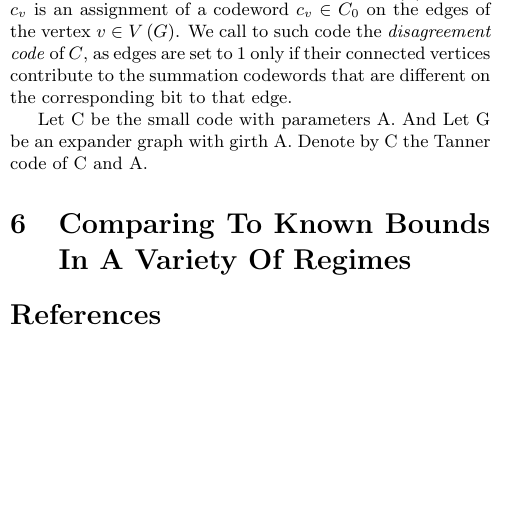
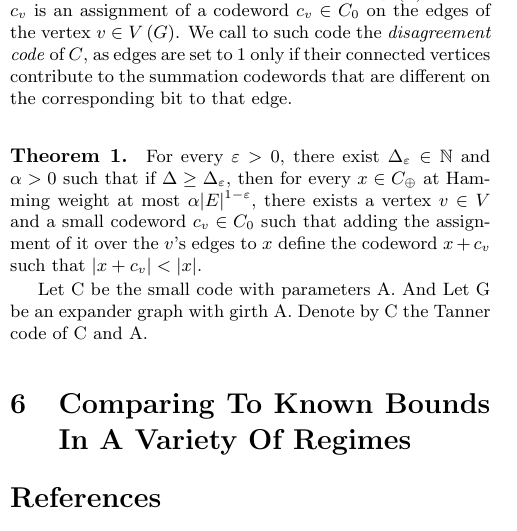
Before and after one commit to dudupo/Academic, a LaTeX document (projects/NLTES_project/ldpc_ltc.tex): part of one column of page 2 of 3, cut so that both start at the same text, the shorter picture padded with empty space. The pictures show the PDF file projects/pdfs/ldpc_ltc.pdf that the author committed with the source.

Commit message:
compiling -Tue Oct 25 09:32:56 AM IDT 2022

```diff
--- a/projects/NLTES_project/ldpc_ltc.tex
+++ b/projects/NLTES_project/ldpc_ltc.tex
@@ -113,6 +113,7 @@ It's also worth mentioning that the first construction of good classical codes,
 \subsection{ Almost LTC With Zero Rate}
 \paragraph{Definition. The Disagreement Code.} Given a Tanner code $C = \Tann$, define the code $C_{\oplus}$ to contain all the words equal to the formal summation $ \sum_{v \in V\left( G \right)} {c_{v} }$ when $c_{v}$ is an assignment of a codeword $ c_{v} \in C_0 $  on the edges of the vertex $ v \in V\left( G \right)$.
 We call to such code the \textit{disagreement code} of $C$, as edges are set to 1 only if their connected vertices contribute to the summation codewords that are different on the corresponding bit to that edge.
+\paragraph{Theorem 1.} For every $\varepsilon > 0$, there exist $\Delta_{\varepsilon}\in \mathbb{N}$ and $\alpha>0$ such that if $\Delta \ge \Delta_{\varepsilon}$, then for every $x \in C_{\oplus}$ at Hamming weight at most $\alpha |E|^{1-\varepsilon}$, there exists a vertex $v \in V$ and a small codeword $c_{v} \in C_{0} $ such that adding the assignment of it over the $v$'s edges to $x$ define the codeword $x + c_{v}$  such that $|x + c_{v}| < |x|$.
 
  Let C be the small code with parameters A. And Let G be an expander graph with girth A. Denote by C the Tanner code of  C and A.
   \section{Comparing To Known Bounds In A Variety Of Regimes}
```
Also changed, not shown: projects/pdfs/ldpc_ltc.pdf.
